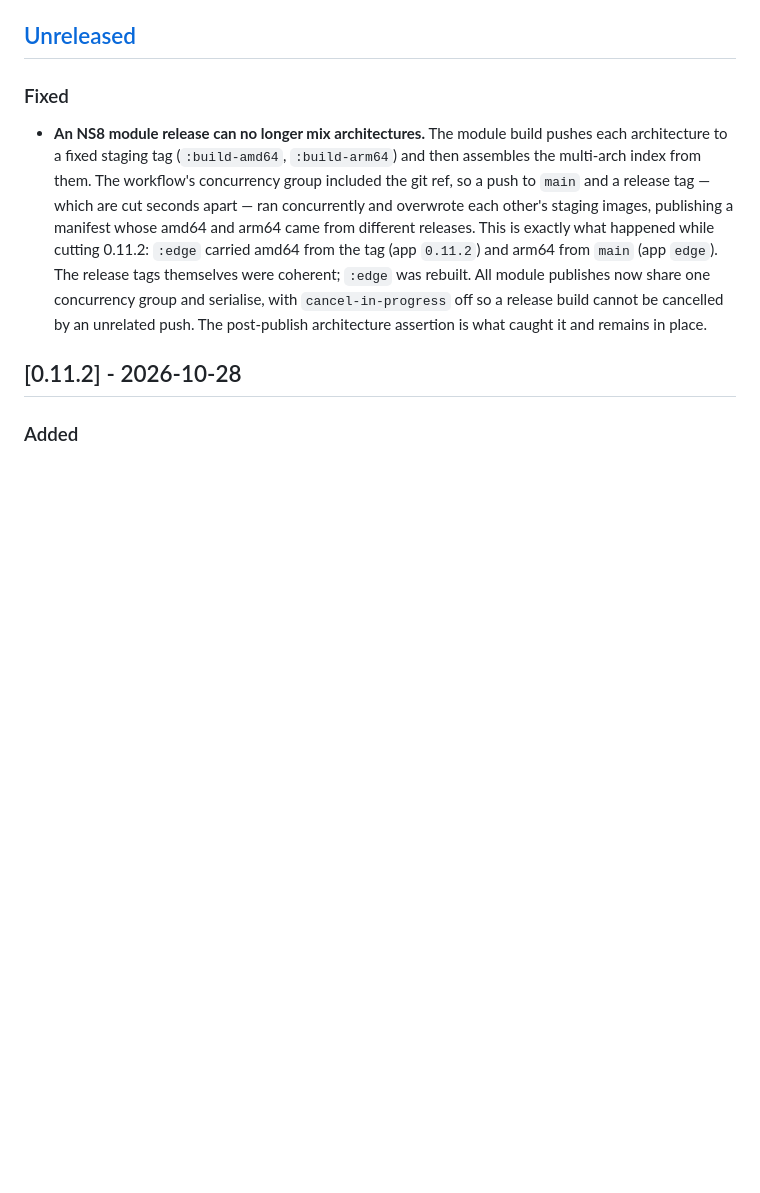
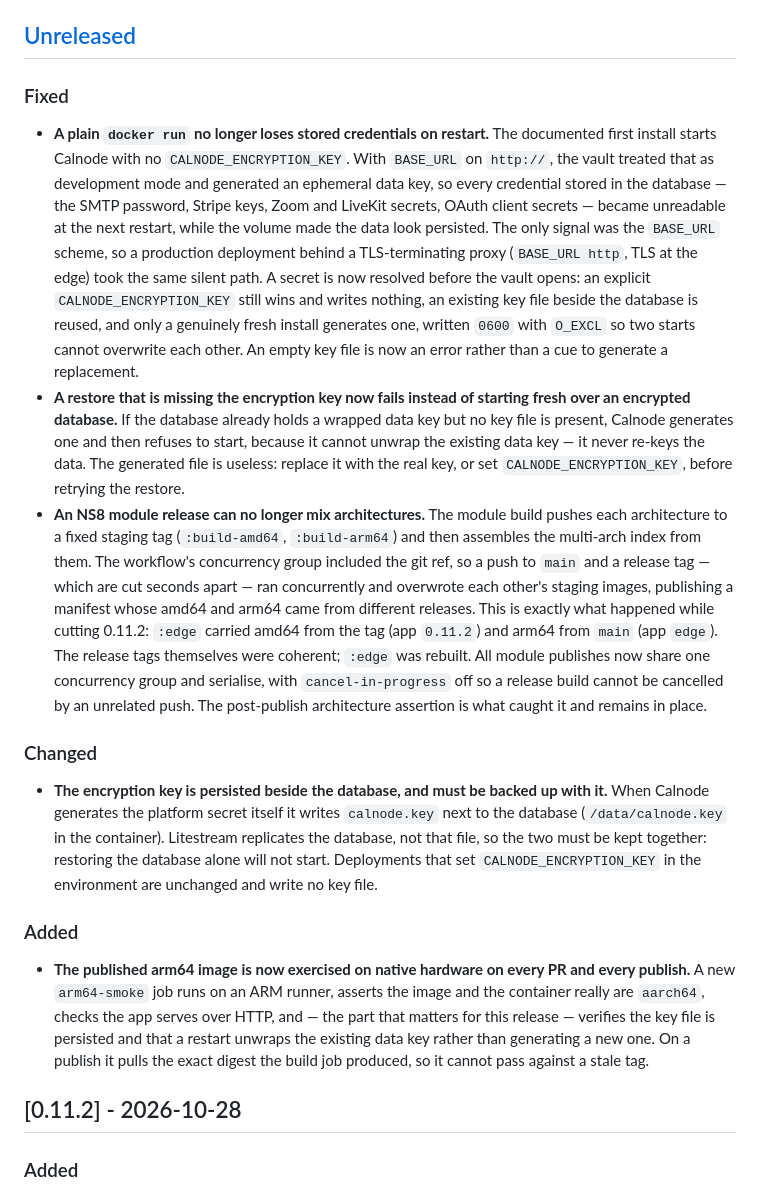
Before and after one commit to Calnode/calnode, a Markdown page: CHANGELOG.md, the part around the change. Rendered like a GitHub page; blank space fills up the shorter version.

Commit message:
docs: record the persisted key, and what a restore now needs
#173 made the platform secret persist beside the database when it is not
supplied in the environment, which fixes a real silent data-loss bug. Two
documentation gaps were left:

1. No CHANGELOG entry. This is a user-facing fix plus new behaviour, and the
   CHANGELOG is what generates release notes. Recorded under Unreleased,
   describing what actually happens rather than the ideal: a restore missing
   the key generates one and then refuses to start, so the data is never
   re-keyed, and the generated file has to be replaced.

2. DEPLOY.md still says recovery is automatic when the volume comes up empty.
   That is no longer the whole story for deployments without
   CALNODE_ENCRYPTION_KEY: Litestream replicates the database, not calnode.key,
   so restoring the replica alone will not start. Added the caveat, the
   recovery step for a failed restore, and the note that env-key deployments
   are unaffected.

```diff
--- a/CHANGELOG.md
+++ b/CHANGELOG.md
@@ -12,6 +12,23 @@ exact tag (`ghcr.io/calnode/calnode:0.1.0`) if you need stability between upgrad
 ## [Unreleased]
 
 ### Fixed
+- **A plain `docker run` no longer loses stored credentials on restart.** The documented
+  first install starts Calnode with no `CALNODE_ENCRYPTION_KEY`. With `BASE_URL` on
+  `http://`, the vault treated that as development mode and generated an ephemeral data key,
+  so every credential stored in the database — the SMTP password, Stripe keys, Zoom and
+  LiveKit secrets, OAuth client secrets — became unreadable at the next restart, while the
+  volume made the data look persisted. The only signal was the `BASE_URL` scheme, so a
+  production deployment behind a TLS-terminating proxy (`BASE_URL http`, TLS at the edge)
+  took the same silent path. A secret is now resolved before the vault opens: an explicit
+  `CALNODE_ENCRYPTION_KEY` still wins and writes nothing, an existing key file beside the
+  database is reused, and only a genuinely fresh install generates one, written `0600` with
+  `O_EXCL` so two starts cannot overwrite each other. An empty key file is now an error
+  rather than a cue to generate a replacement.
+- **A restore that is missing the encryption key now fails instead of starting fresh over an
+  encrypted database.** If the database already holds a wrapped data key but no key file is
+  present, Calnode generates one and then refuses to start, because it cannot unwrap the
+  existing data key — it never re-keys the data. The generated file is useless: replace it
+  with the real key, or set `CALNODE_ENCRYPTION_KEY`, before retrying the restore.
 - **An NS8 module release can no longer mix architectures.** The module build pushes each
   architecture to a fixed staging tag (`:build-amd64`, `:build-arm64`) and then assembles the
   multi-arch index from them. The workflow's concurrency group included the git ref, so a
@@ -23,6 +40,22 @@ exact tag (`ghcr.io/calnode/calnode:0.1.0`) if you need stability between upgrad
   concurrency group and serialise, with `cancel-in-progress` off so a release build cannot be
   cancelled by an unrelated push. The post-publish architecture assertion is what caught it
   and remains in place.
+
+### Changed
+- **The encryption key is persisted beside the database, and must be backed up with it.**
+  When Calnode generates the platform secret itself it writes `calnode.key` next to the
+  database (`/data/calnode.key` in the container). Litestream replicates the database, not
+  that file, so the two must be kept together: restoring the database alone will not start.
+  Deployments that set `CALNODE_ENCRYPTION_KEY` in the environment are unchanged and write
+  no key file.
+
+### Added
+- **The published arm64 image is now exercised on native hardware on every PR and every
+  publish.** A new `arm64-smoke` job runs on an ARM runner, asserts the image and the
+  container really are `aarch64`, checks the app serves over HTTP, and — the part that
+  matters for this release — verifies the key file is persisted and that a restart unwraps
+  the existing data key rather than generating a new one. On a publish it pulls the exact
+  digest the build job produced, so it cannot pass against a stale tag.
 
 ## [0.11.2] - 2026-10-28
 
```
Also changed, not shown: DEPLOY.md (+16 -0 lines).
